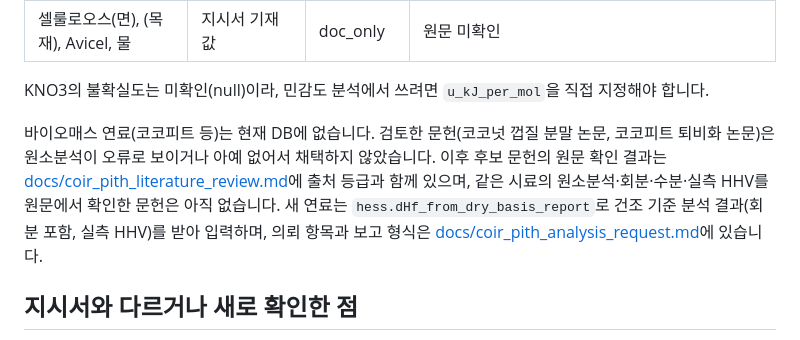
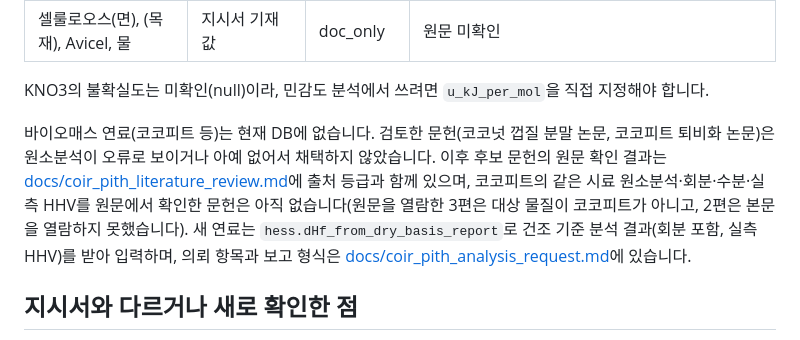
Before and after one commit to lilly0425hh/f, a Markdown page: propcalc/README.md, the part around the change. Drawn GitHub-style.

```diff
--- a/propcalc/README.md
+++ b/propcalc/README.md
@@ -52,7 +52,7 @@ print(performance.report(res).summary())
 
 KNO3의 불확실도는 미확인(null)이라, 민감도 분석에서 쓰려면 `u_kJ_per_mol`을 직접 지정해야 합니다.
 
-바이오매스 연료(코코피트 등)는 현재 DB에 없습니다. 검토한 문헌(코코넛 껍질 분말 논문, 코코피트 퇴비화 논문)은 원소분석이 오류로 보이거나 아예 없어서 채택하지 않았습니다. 이후 후보 문헌의 원문 확인 결과는 [docs/coir_pith_literature_review.md](docs/coir_pith_literature_review.md)에 출처 등급과 함께 있으며, 같은 시료의 원소분석·회분·수분·실측 HHV를 원문에서 확인한 문헌은 아직 없습니다. 새 연료는 `hess.dHf_from_dry_basis_report`로 건조 기준 분석 결과(회분 포함, 실측 HHV)를 받아 입력하며, 의뢰 항목과 보고 형식은 [docs/coir_pith_analysis_request.md](docs/coir_pith_analysis_request.md)에 있습니다.
+바이오매스 연료(코코피트 등)는 현재 DB에 없습니다. 검토한 문헌(코코넛 껍질 분말 논문, 코코피트 퇴비화 논문)은 원소분석이 오류로 보이거나 아예 없어서 채택하지 않았습니다. 이후 후보 문헌의 원문 확인 결과는 [docs/coir_pith_literature_review.md](docs/coir_pith_literature_review.md)에 출처 등급과 함께 있으며, 코코피트의 같은 시료 원소분석·회분·수분·실측 HHV를 원문에서 확인한 문헌은 아직 없습니다(원문을 열람한 3편은 대상 물질이 코코피트가 아니고, 2편은 본문을 열람하지 못했습니다). 새 연료는 `hess.dHf_from_dry_basis_report`로 건조 기준 분석 결과(회분 포함, 실측 HHV)를 받아 입력하며, 의뢰 항목과 보고 형식은 [docs/coir_pith_analysis_request.md](docs/coir_pith_analysis_request.md)에 있습니다.
 
 ## 지시서와 다르거나 새로 확인한 점
 
```
Also changed, not shown: propcalc/docs/coir_pith_literature_review.md (+47 -30 lines).
